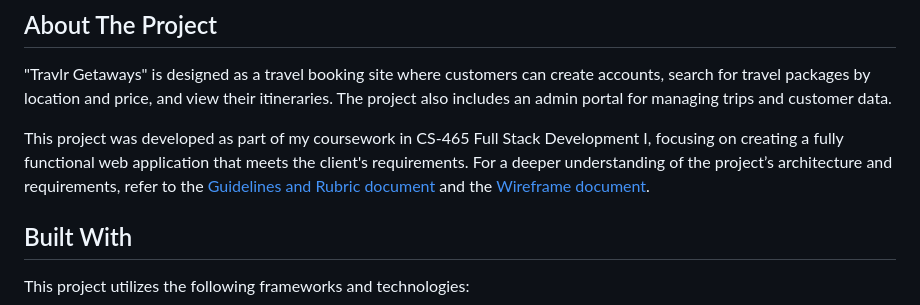
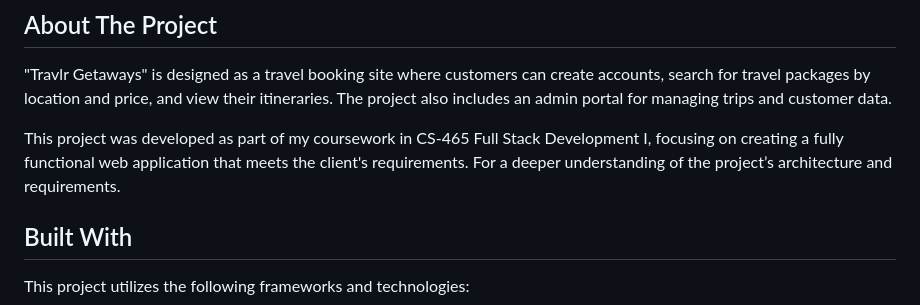
Before and after one commit to MadiFleitas/cs465, a Markdown page: README.md, the part around the change. GitHub-like rendering.

```diff
--- a/README.md
+++ b/README.md
@@ -20,8 +20,7 @@ A full stack travel booking web application developed using the MEAN stack (Mong
 ## About The Project
 "Travlr Getaways" is designed as a travel booking site where customers can create accounts, search for travel packages by location and price, and view their itineraries. The project also includes an admin portal for managing trips and customer data.
 
-This project was developed as part of my coursework in CS-465 Full Stack Development I, focusing on creating a fully functional web application that meets the client's requirements. For a deeper understanding of the project’s architecture and requirements, refer to the [Guidelines and Rubric document](link_to_guidelines) and the [Wireframe document](link_to_wireframe).
-
+This project was developed as part of my coursework in CS-465 Full Stack Development I, focusing on creating a fully functional web application that meets the client's requirements. For a deeper understanding of the project’s architecture and requirements.
 ## Built With
 This project utilizes the following frameworks and technologies:
 - **Node.js**
```
